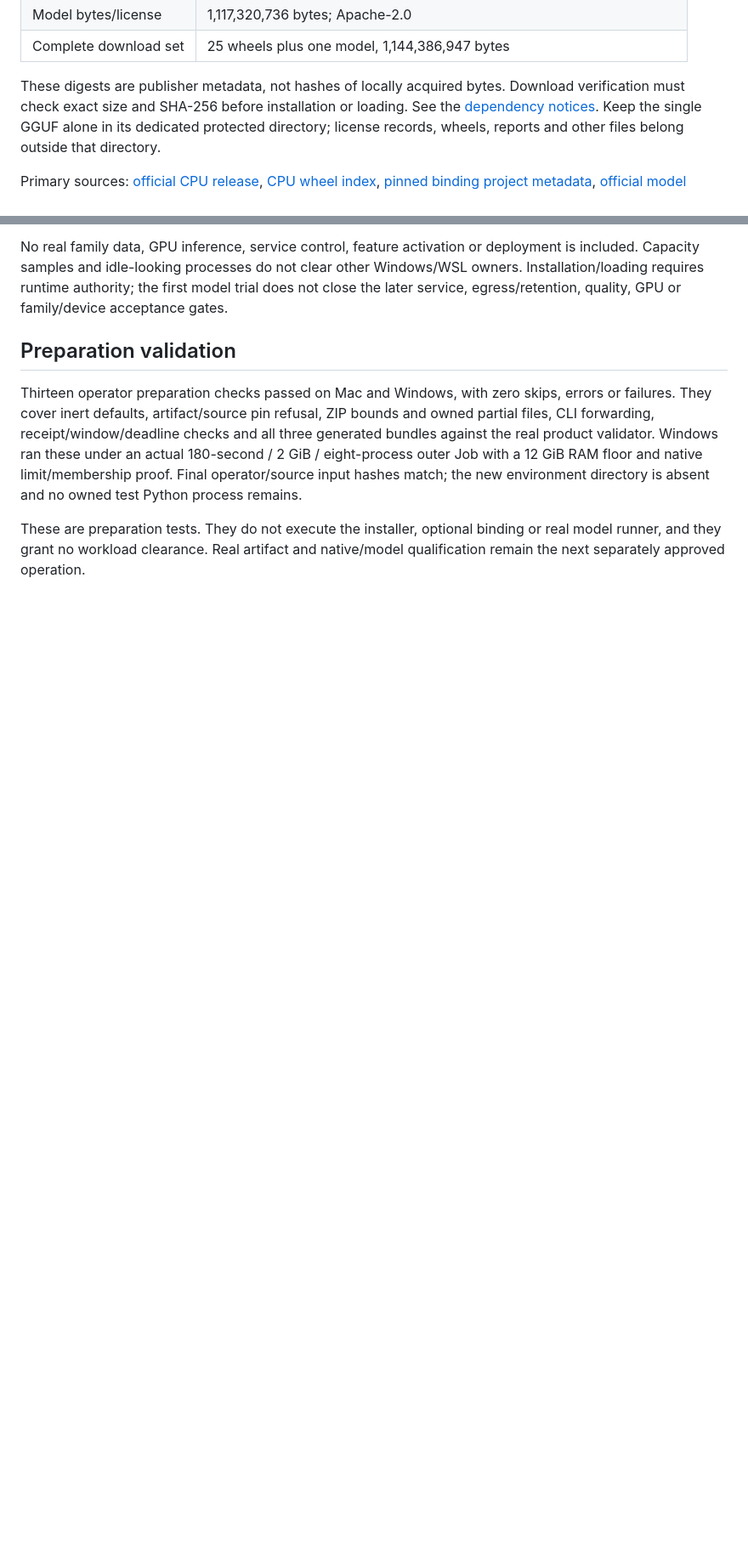
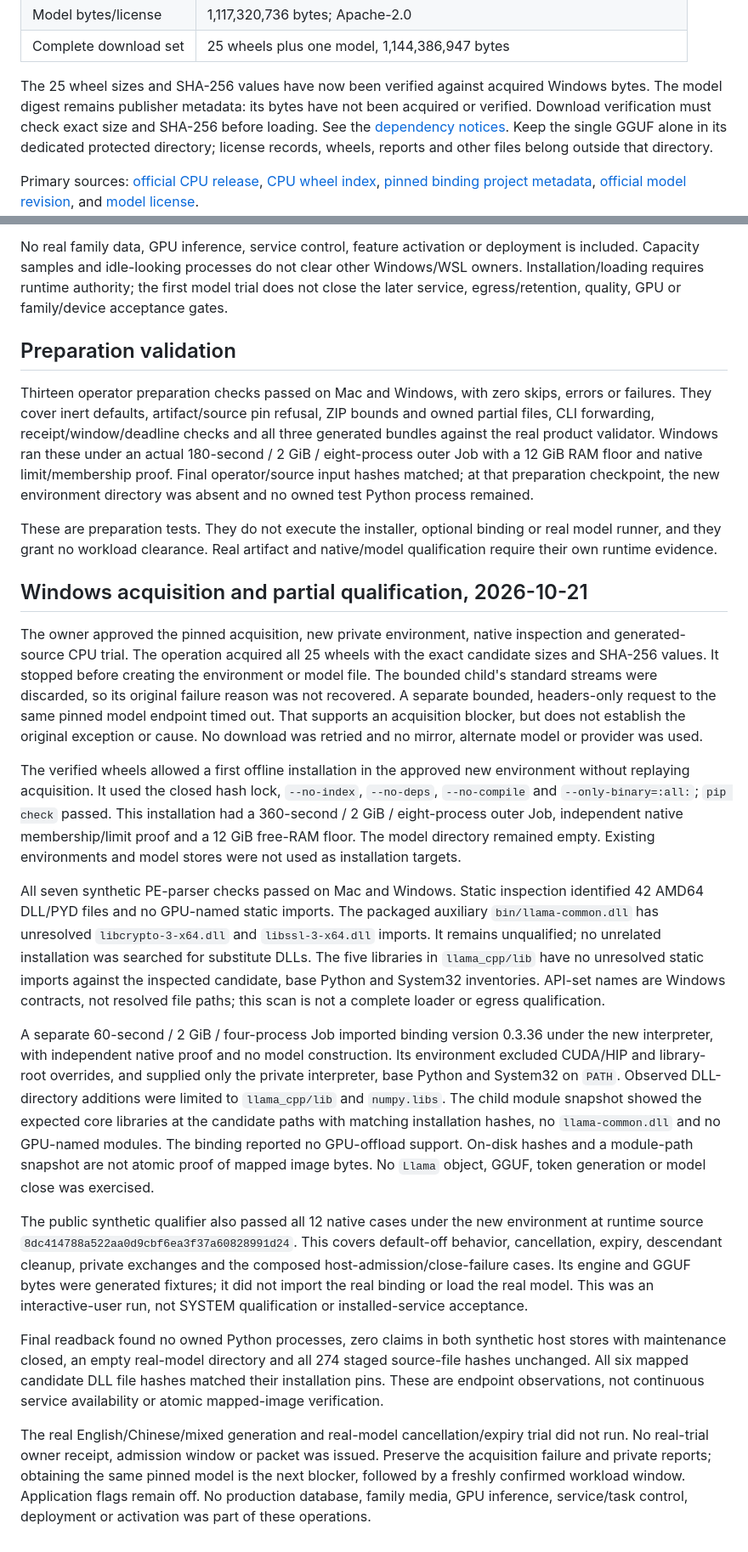
Before and after one commit to phoenixjyb/PhotoHouse, a Markdown page: docs/SELECTED_SOURCE_STORY_CPU_CANDIDATE.md, 2 parts joined by grey strips. Shown at 85% size. Drawn GitHub-style; blank space fills up the shorter version.

Commit message:
docs: record isolated CPU qualification and model acquisition blocker

```diff
--- a/docs/SELECTED_SOURCE_STORY_CPU_CANDIDATE.md
+++ b/docs/SELECTED_SOURCE_STORY_CPU_CANDIDATE.md
@@ -25,9 +26,10 @@ Windows x64 CPython 3.12 only; it is not included by the API/development locks.
 | Model bytes/license | 1,117,320,736 bytes; Apache-2.0 |
 | Complete download set | 25 wheels plus one model, 1,144,386,947 bytes |
 
-These digests are publisher metadata, not hashes of locally acquired bytes.
-Download verification must check exact size and SHA-256 before installation or
-loading. See the [dependency notices](../third_party/selected-story-cpu-trial.md).
+The 25 wheel sizes and SHA-256 values have now been verified against acquired
+Windows bytes. The model digest remains publisher metadata: its bytes have not
+been acquired or verified. Download verification must check exact size and
+SHA-256 before loading. See the [dependency notices](../third_party/selected-story-cpu-trial.md).
 Keep the single GGUF alone in its dedicated protected directory;
 license records, wheels, reports and other files belong outside that directory.
 
@@ -103,9 +105,70 @@ bounds and owned partial files, CLI forwarding, receipt/window/deadline checks
 and all three generated bundles against the real product validator. Windows
 ran these under an actual 180-second / 2 GiB / eight-process outer Job with a
 12 GiB RAM floor and native limit/membership proof. Final operator/source input
-hashes match; the new environment directory is absent and no owned test Python
-process remains.
+hashes matched; at that preparation checkpoint, the new environment directory
+was absent and no owned test Python process remained.
 
 These are preparation tests. They do not execute the installer, optional binding
 or real model runner, and they grant no workload clearance. Real artifact and
-native/model qualification remain the next separately approved operation.
+native/model qualification require their own runtime evidence.
+
+## Windows acquisition and partial qualification, 2026-10-21
+
+The owner approved the pinned acquisition, new private environment, native
+inspection and generated-source CPU trial. The operation acquired all 25 wheels
+with the exact candidate sizes and SHA-256 values. It stopped before creating
+the environment or model file. The bounded child's standard streams were
+discarded, so its original failure reason was not recovered. A separate bounded,
+headers-only request to the same pinned model endpoint timed out. That supports
+an acquisition blocker, but does not establish the original exception or cause.
+No download was retried and no mirror, alternate model or provider was used.
+
+The verified wheels allowed a first offline installation in the approved new
+environment without replaying acquisition. It used the closed hash lock,
+`--no-index`, `--no-deps`, `--no-compile` and `--only-binary=:all:`; `pip check`
+passed. This installation had a 360-second / 2 GiB / eight-process outer Job,
+independent native membership/limit proof and a 12 GiB free-RAM floor. The model
+directory remained empty. Existing environments and model stores were not used
+as installation targets.
+
+All seven synthetic PE-parser checks passed on Mac and Windows. Static inspection
+identified 42 AMD64 DLL/PYD files and no GPU-named static imports. The packaged
+auxiliary `bin/llama-common.dll` has unresolved `libcrypto-3-x64.dll` and
+`libssl-3-x64.dll` imports. It remains unqualified; no unrelated installation was
+searched for substitute DLLs. The five libraries in `llama_cpp/lib` have no
+unresolved static imports against the inspected candidate, base Python and
+System32 inventories. API-set names are Windows contracts, not resolved file
+paths; this scan is not a complete loader or egress qualification.
+
+A separate 60-second / 2 GiB / four-process Job imported binding version 0.3.36
+under the new interpreter, with independent native proof and no model
+construction. Its environment excluded CUDA/HIP and library-root overrides,
+and supplied only the private interpreter, base Python and System32 on `PATH`.
+Observed DLL-directory additions were limited to `llama_cpp/lib` and
+`numpy.libs`. The child module snapshot showed the expected core libraries at
+the candidate paths with matching installation hashes, no `llama-common.dll`
+and no GPU-named modules. The binding reported no GPU-offload support. On-disk
+hashes and a module-path snapshot are not atomic proof of mapped image bytes.
+No `Llama` object, GGUF, token generation or model close was exercised.
+
+The public synthetic qualifier also passed all 12 native cases under the new
+environment at runtime source `8dc414788a522aa0d9cbf6ea3f37a60828991d24`.
+This covers default-off behavior, cancellation, expiry, descendant cleanup,
+private exchanges and the composed host-admission/close-failure cases. Its
+engine and GGUF bytes were generated fixtures; it did not import the real
+binding or load the real model. This was an interactive-user run, not SYSTEM
+qualification or installed-service acceptance.
+
+Final readback found no owned Python processes, zero claims in both synthetic
+host stores with maintenance closed, an empty real-model directory and all
+274 staged source-file hashes unchanged. All six mapped candidate DLL file
+hashes matched their installation pins. These are endpoint observations, not
+continuous service availability or atomic mapped-image verification.
+
+The real English/Chinese/mixed generation and real-model cancellation/expiry
+trial did not run. No real-trial owner receipt, admission window or packet was
+issued. Preserve the acquisition failure and private reports; obtaining the
+same pinned model is the next blocker, followed by a freshly confirmed workload
+window. Application flags remain off. No production database, family media,
+GPU inference, service/task control, deployment or activation was part of these
+operations.
```
Also changed, not shown: other parts of docs/SELECTED_SOURCE_STORY_CPU_CANDIDATE.md (+2 -1 lines).
